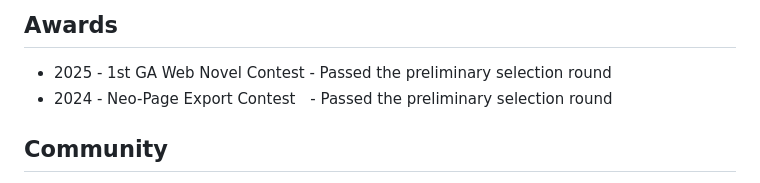
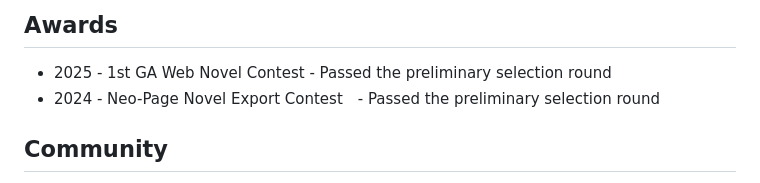
Before and after one commit to tanahiro2010/portfolio, a Markdown page: src/data/home.md, the part around the change. GitHub-like rendering.

Commit message:
docs: Correct contest name in awards section

```diff
--- a/src/data/home.md
+++ b/src/data/home.md
@@ -165,7 +165,7 @@ Scope of work included:
 
 ## Awards
 - 2025 - 1st GA Web Novel Contest <span class="meta">- Passed the preliminary selection round</span>
-- 2024 - Neo-Page Export Contest　<span class="meta">- Passed the preliminary selection round</span>
+- 2024 - Neo-Page Novel Export Contest　<span class="meta">- Passed the preliminary selection round</span>
 
 ## Community
 
```
